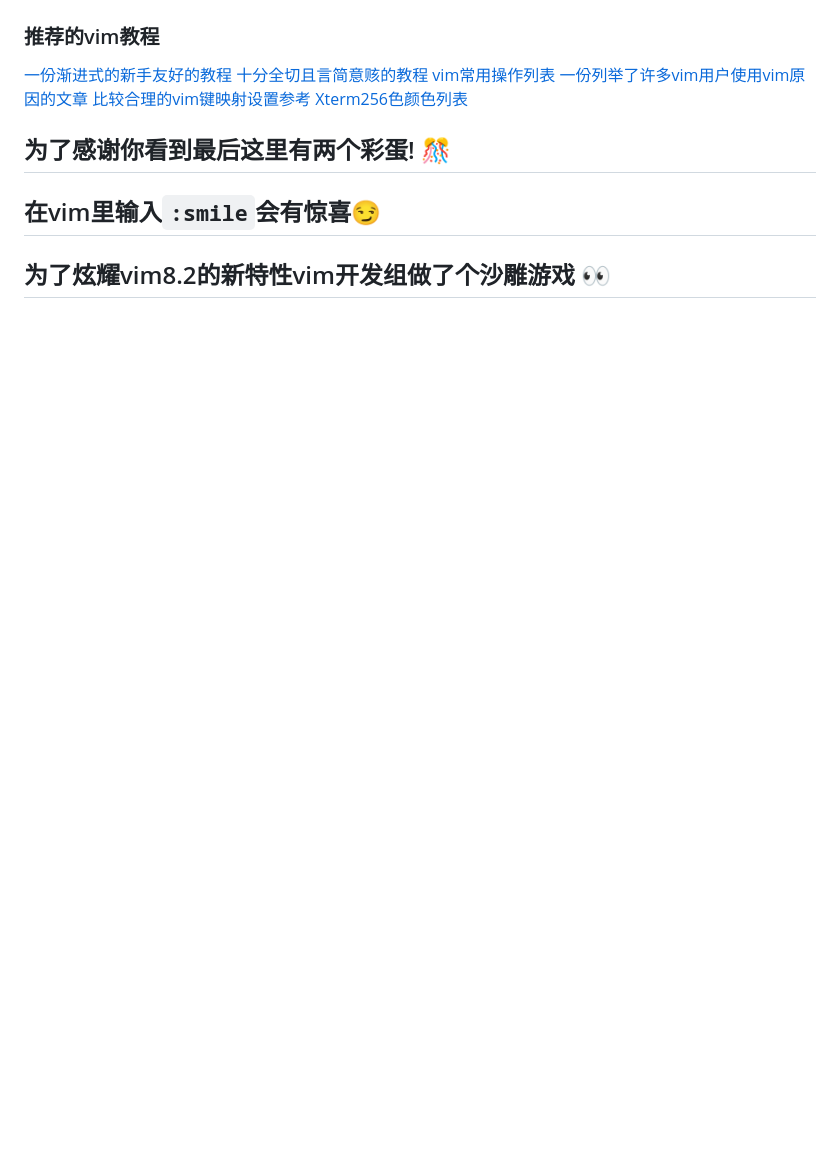
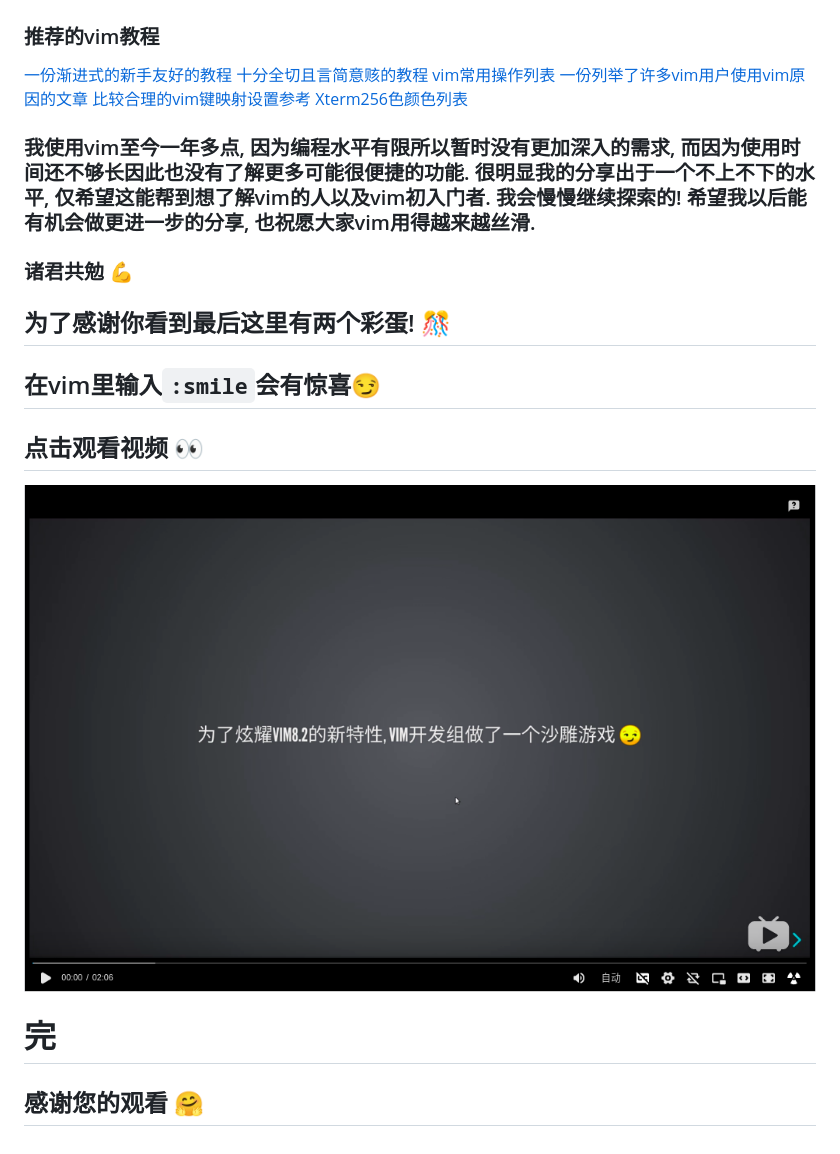
Before and after one commit to LeoJhonSong/vim-share, a Markdown page: vim.md, the part around the change printed below. Rendered like a GitHub page; pictures changed too: vim/bilibili.png (added); blank space fills up the shorter version.

```diff
--- a/vim.md
+++ b/vim.md
@@ -440,6 +445,12 @@ neovim促进vim发展
 
 <!-- slide -->
 
+### 我使用vim至今一年多点, 因为编程水平有限所以暂时没有更加深入的需求, 而因为使用时间还不够长因此也没有了解更多可能很便捷的功能. 很明显我的分享出于一个不上不下的水平, 仅希望这能帮到想了解vim的人以及vim初入门者. 我会慢慢继续探索的! 希望我以后能有机会做更进一步的分享, 也祝愿大家vim用得越来越丝滑.
+
+### 诸君共勉 💪
+
+<!-- slide -->
+
 ## 为了感谢你看到最后这里有两个彩蛋! 🎊
 
 <!-- slide -->
@@ -448,4 +459,12 @@ neovim促进vim发展
 
 <!-- slide -->
 
-## 为了炫耀vim8.2的新特性vim开发组做了个沙雕游戏 👀
+## 点击观看视频 👀
+
+[![](vim/bilibili.png)](https://www.bilibili.com/video/BV1LQ4y1T7Zb)
+
+<!-- slide -->
+
+# 完
+
+## 感谢您的观看 🤗
```
Also changed, not shown: other parts of vim.md (+7 -2 lines), vim/transparent.jpg (added), 2 other files.
